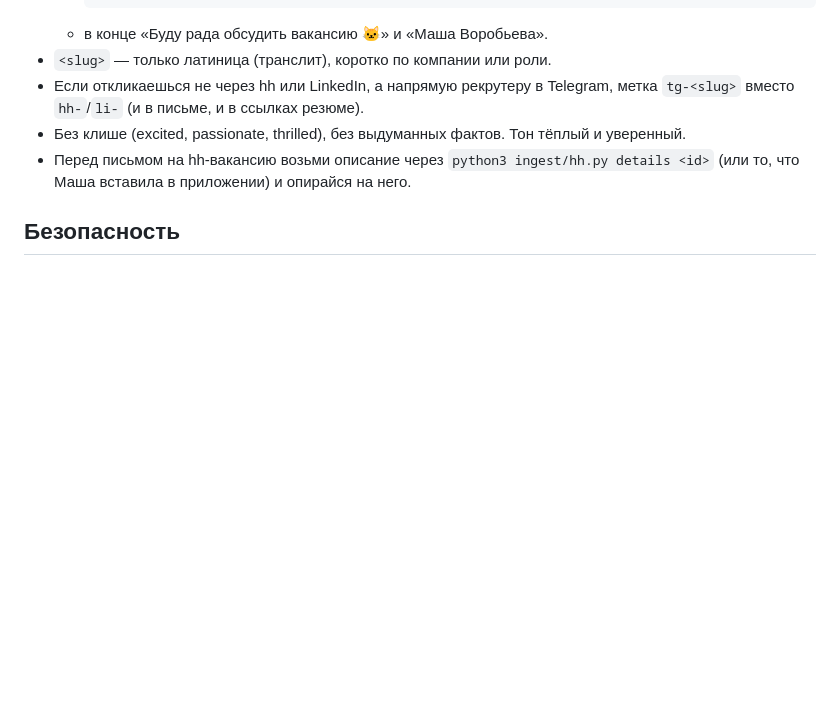
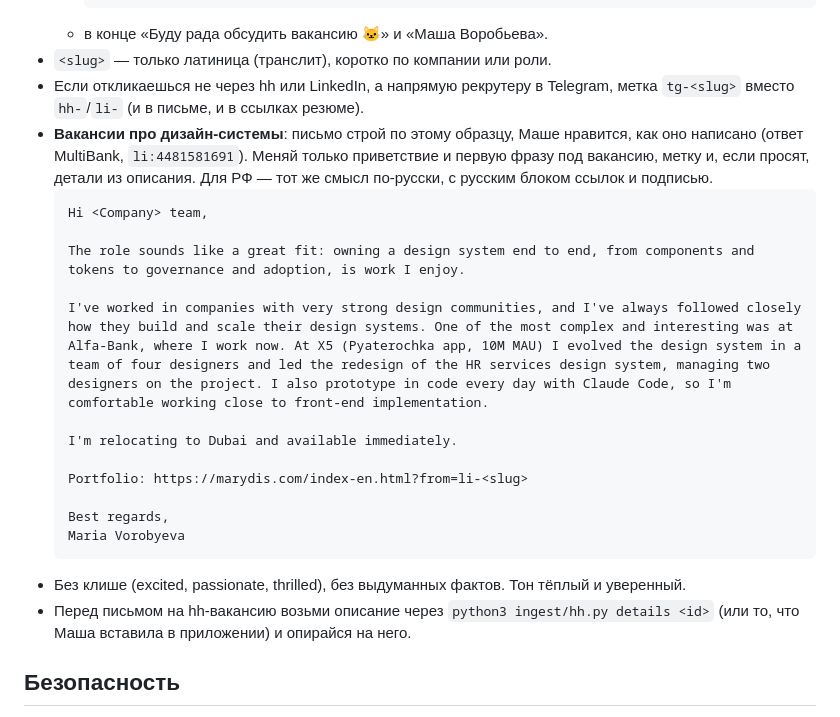
Before and after one commit to maryvrbv/job, a Markdown page: CLAUDE.md, the part around the change. Drawn GitHub-style; blank space fills up the shorter version.

Commit message:
CLAUDE.md: the MultiBank letter as the template for design system roles (#64)
Claude-Session: https://claude.ai/code/session_01MS46S4FzE3BpXYGb1Ui2iW

Co-authored-by: Claude <noreply@anthropic.com>

````diff
--- a/CLAUDE.md
+++ b/CLAUDE.md
@@ -53,6 +53,21 @@
   - в конце «Буду рада обсудить вакансию 🐱» и «Маша Воробьева».
 - `<slug>` — только латиница (транслит), коротко по компании или роли.
 - Если откликаешься не через hh или LinkedIn, а напрямую рекрутеру в Telegram, метка `tg-<slug>` вместо `hh-`/`li-` (и в письме, и в ссылках резюме).
+- **Вакансии про дизайн-системы**: письмо строй по этому образцу, Маше нравится, как оно написано (ответ MultiBank, `li:4481581691`). Меняй только приветствие и первую фразу под вакансию, метку и, если просят, детали из описания. Для РФ — тот же смысл по-русски, с русским блоком ссылок и подписью.
+  ```
+  Hi <Company> team,
+
+  The role sounds like a great fit: owning a design system end to end, from components and tokens to governance and adoption, is work I enjoy.
+
+  I've worked in companies with very strong design communities, and I've always followed closely how they build and scale their design systems. One of the most complex and interesting was at Alfa-Bank, where I work now. At X5 (Pyaterochka app, 10M MAU) I evolved the design system in a team of four designers and led the redesign of the HR services design system, managing two designers on the project. I also prototype in code every day with Claude Code, so I'm comfortable working close to front-end implementation.
+
+  I'm relocating to Dubai and available immediately.
+
+  Portfolio: https://marydis.com/index-en.html?from=li-<slug>
+
+  Best regards,
+  Maria Vorobyeva
+  ```
 - Без клише (excited, passionate, thrilled), без выдуманных фактов. Тон тёплый и уверенный.
 - Перед письмом на hh-вакансию возьми описание через `python3 ingest/hh.py details <id>` (или то, что Маша вставила в приложении) и опирайся на него.
 
````
